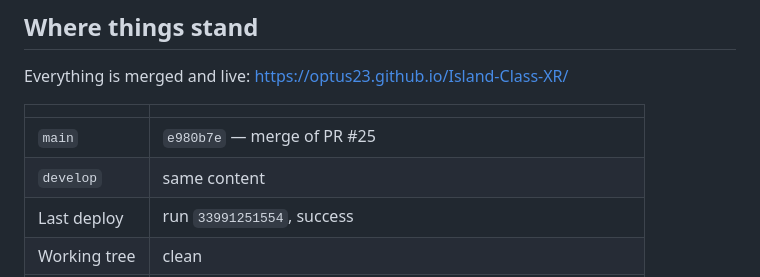
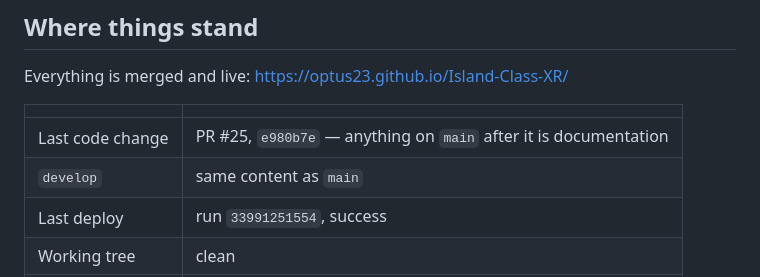
Before and after one commit to optus23/Island-Class-XR, a Markdown page: handoff.md, the part around the change. Drawn GitHub-style.

Commit message:
docs: state the last code change in handoff.md, not the head sha
The head sha goes stale the moment a documentation commit lands on main,
including this one. Point at PR #25 instead and say that anything after it
is docs.

Co-Authored-By: Claude Opus 5 <noreply@anthropic.com>
Claude-Session: https://claude.ai/code/session_01Mboxy79YFdfmLnCyzsj5ae

```diff
--- a/handoff.md
+++ b/handoff.md
@@ -14,8 +14,8 @@ Everything is merged and live: <https://optus23.github.io/Island-Class-XR/>
 
 | | |
 | --- | --- |
-| `main` | `e980b7e` — merge of PR #25 |
-| `develop` | same content |
+| Last code change | PR #25, `e980b7e` — anything on `main` after it is documentation |
+| `develop` | same content as `main` |
 | Last deploy | run `33991251554`, success |
 | Working tree | clean |
 | VR | live on every page; `/vr` and `?vr=1` arm the XR context eagerly |
```
